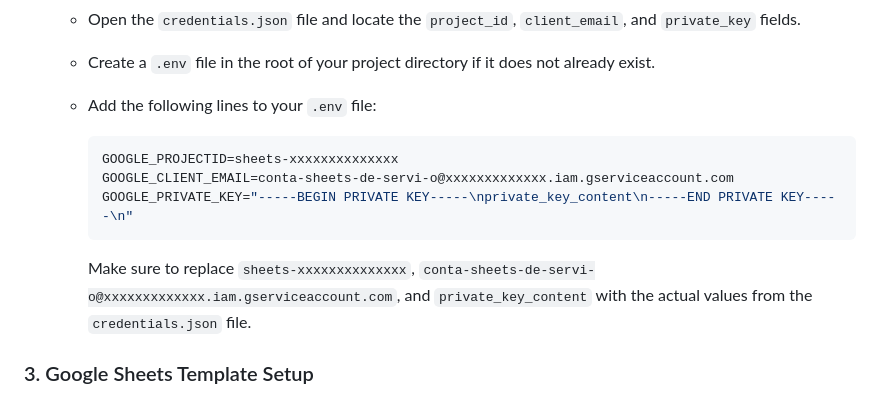
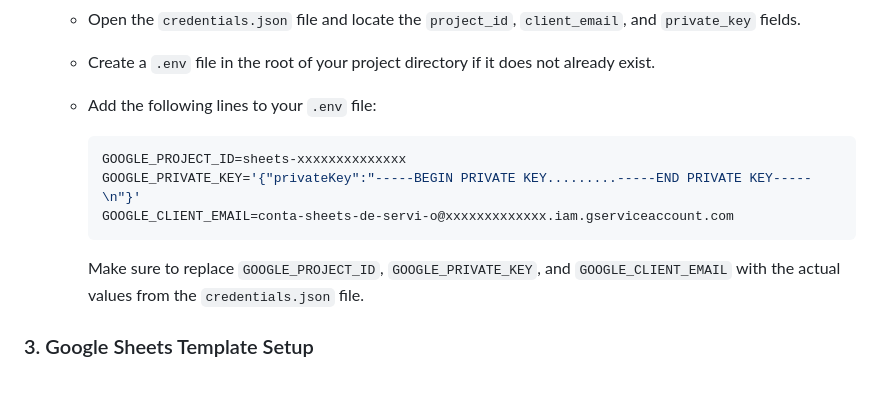
Before and after one commit to johnnyj2608/OrderUp, a Markdown page: README.md, the part around the change. GitHub-like rendering.

````diff
--- a/README.md
+++ b/README.md
@@ -38,12 +38,12 @@ Dependency Explanation:
    - Add the following lines to your `.env` file:
 
      ```env
-     GOOGLE_PROJECTID=sheets-xxxxxxxxxxxxxx
+     GOOGLE_PROJECT_ID=sheets-xxxxxxxxxxxxxx
+     GOOGLE_PRIVATE_KEY='{"privateKey":"-----BEGIN PRIVATE KEY.........-----END PRIVATE KEY-----\n"}'
      GOOGLE_CLIENT_EMAIL=conta-sheets-de-servi-o@xxxxxxxxxxxxx.iam.gserviceaccount.com
-     GOOGLE_PRIVATE_KEY="-----BEGIN PRIVATE KEY-----\nprivate_key_content\n-----END PRIVATE KEY-----\n"
      ```
 
-     Make sure to replace `sheets-xxxxxxxxxxxxxx`, `conta-sheets-de-servi-o@xxxxxxxxxxxxx.iam.gserviceaccount.com`, and `private_key_content` with the actual values from the `credentials.json` file.
+     Make sure to replace `GOOGLE_PROJECT_ID`, `GOOGLE_PRIVATE_KEY`, and `GOOGLE_CLIENT_EMAIL` with the actual values from the `credentials.json` file.
 
 ### 3. Google Sheets Template Setup
 1. **Copy this template**: [Google Sheets Template](https://docs.google.com/spreadsheets/d/1TYBGWSbuEPGPbQNL7F2GUxTE3cEPSdoIcndqdVGYZ8Q/edit?usp=sharing).
````
